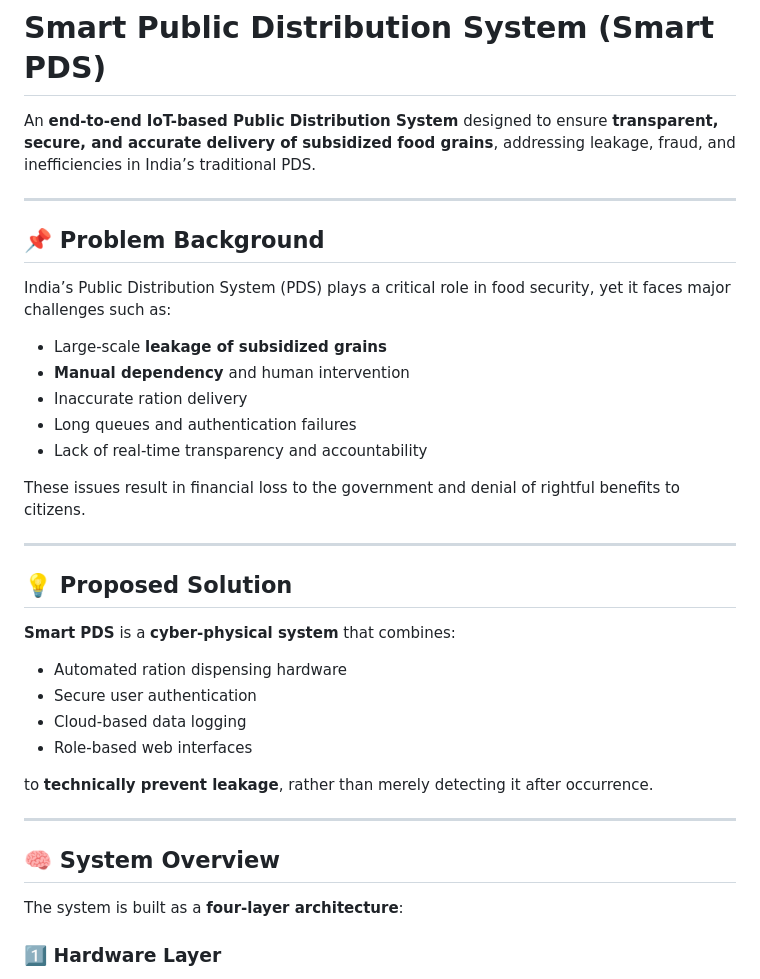
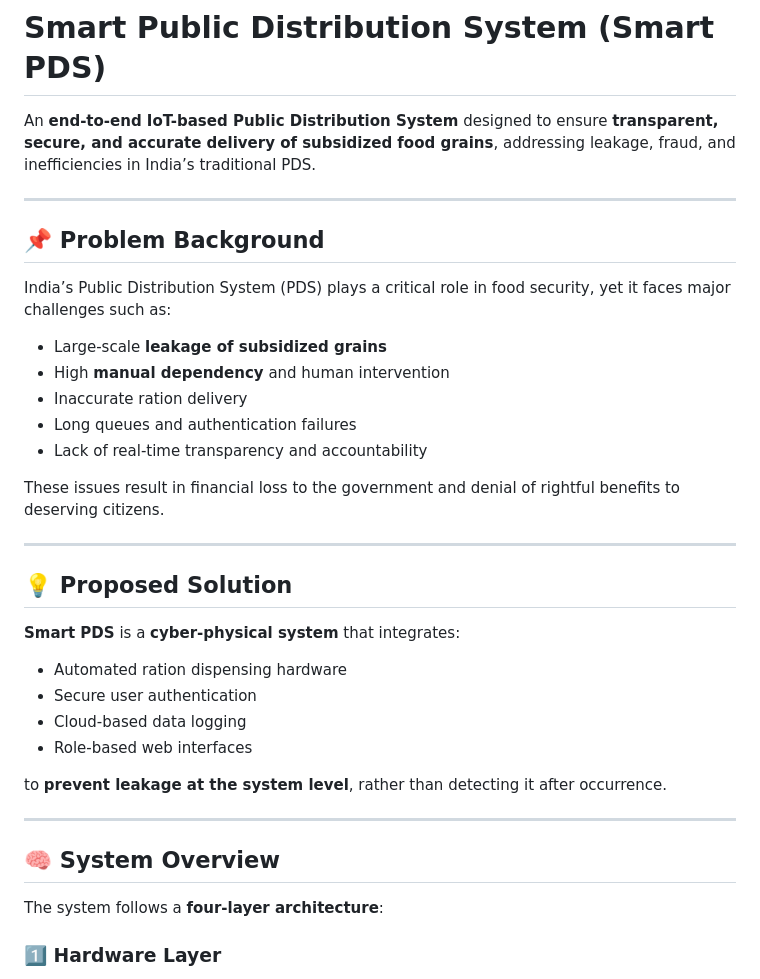
Before and after one commit to VaishakSCEM543/smart-public-distribution-system, a Markdown page: README.md, the part around one of its changes. Rendered like a GitHub page.

```diff
--- a/README.md
+++ b/README.md
@@ -1,39 +1,43 @@
 # Smart Public Distribution System (Smart PDS)
 
-An **end-to-end IoT-based Public Distribution System** designed to ensure **transparent, secure, and accurate delivery of subsidized food grains**, addressing leakage, fraud, and inefficiencies in India’s traditional PDS.
+An **end-to-end IoT-based Public Distribution System** designed to ensure
+**transparent, secure, and accurate delivery of subsidized food grains**,
+addressing leakage, fraud, and inefficiencies in India’s traditional PDS.
 
 ---
 
 ## 📌 Problem Background
 
-India’s Public Distribution System (PDS) plays a critical role in food security, yet it faces major challenges such as:
+India’s Public Distribution System (PDS) plays a critical role in food security,
+yet it faces major challenges such as:
 
 - Large-scale **leakage of subsidized grains**
-- **Manual dependency** and human intervention
+- High **manual dependency** and human intervention
 - Inaccurate ration delivery
 - Long queues and authentication failures
 - Lack of real-time transparency and accountability
 
-These issues result in financial loss to the government and denial of rightful benefits to citizens.
+These issues result in financial loss to the government and denial of rightful
+benefits to deserving citizens.
 
 ---
 
 ## 💡 Proposed Solution
 
-**Smart PDS** is a **cyber-physical system** that combines:
+**Smart PDS** is a **cyber-physical system** that integrates:
 
 - Automated ration dispensing hardware
 - Secure user authentication
 - Cloud-based data logging
 - Role-based web interfaces
 
-to **technically prevent leakage**, rather than merely detecting it after occurrence.
+to **prevent leakage at the system level**, rather than detecting it after occurrence.
 
 ---
 
 ## 🧠 System Overview
 
-The system is built as a **four-layer architecture**:
+The system follows a **four-layer architecture**:
 
 ### 1️⃣ Hardware Layer
 - ESP32-based control unit
```
Also changed, not shown: other parts of README.md (+46 -29 lines).
